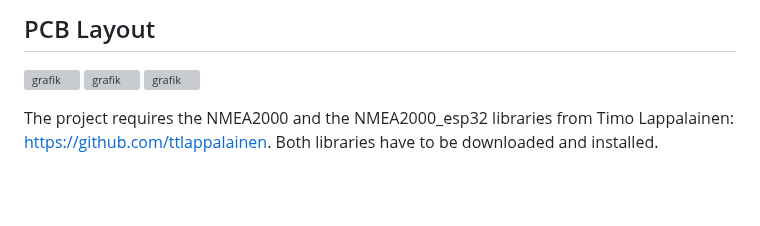
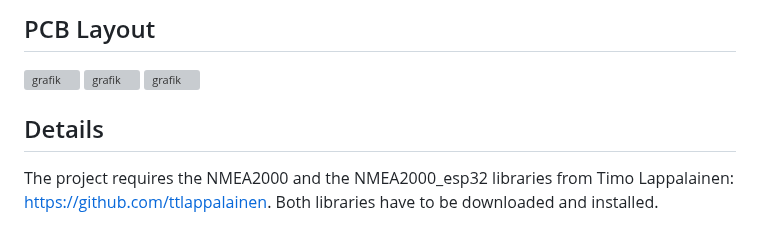
Before and after one commit to gerryvel/Motordaten, a Markdown page: README.md, the part around the change. Drawn GitHub-style; blank space fills up the shorter version; grey boxes are pictures that could not be loaded.

```diff
--- a/README.md
+++ b/README.md
@@ -50,6 +50,8 @@ This project is part of [OpenBoatProject](https://open-boat-projects.org/)
 ![grafik](https://github.com/user-attachments/assets/23302354-f9c6-4d82-b5b5-6188d9216be6)
 ![grafik](https://github.com/user-attachments/assets/cad63dee-a283-48bf-8012-41dd0a54c9bb)
 ![grafik](https://github.com/user-attachments/assets/bf01b423-9d3f-4fee-8e42-c56bea9e6acb)
+
+## Details
 
 The project requires the NMEA2000 and the NMEA2000_esp32 libraries from Timo Lappalainen: https://github.com/ttlappalainen.
 Both libraries have to be downloaded and installed.
```
